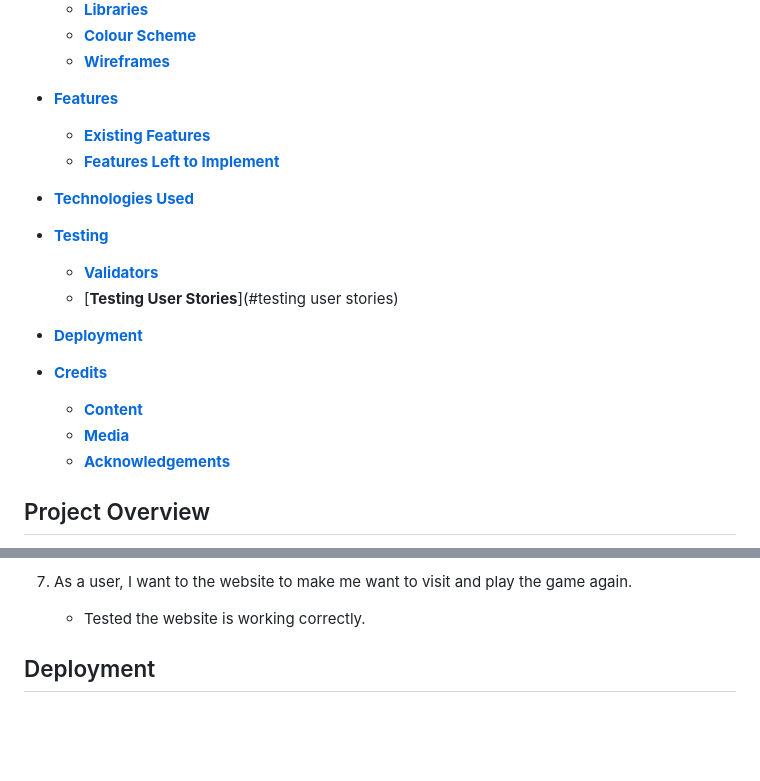
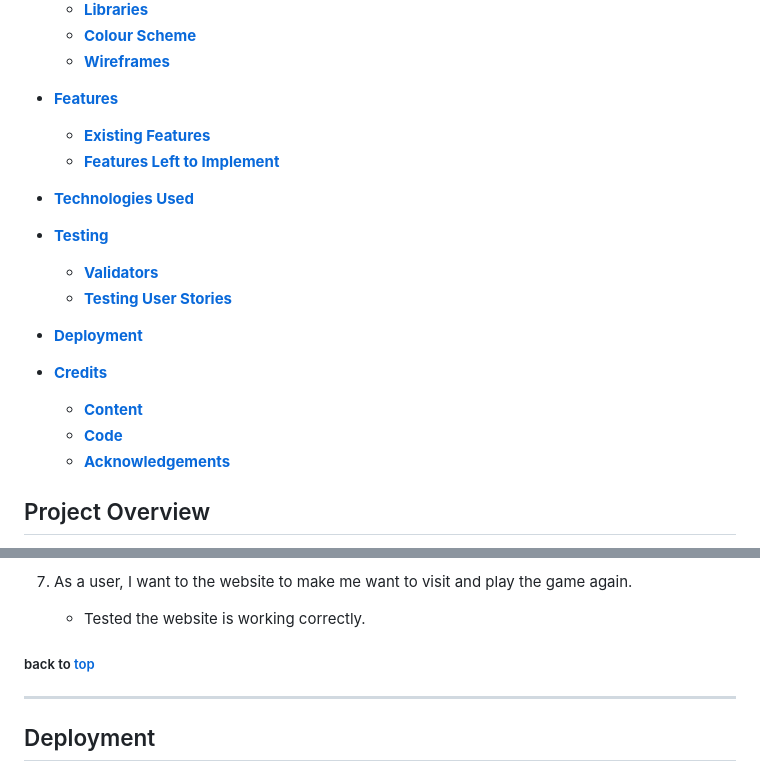
Before and after one commit to vijusuren/my-MS2, a Markdown page: README.md, 2 parts joined by grey strips. Drawn GitHub-style; blank space fills up the shorter version.

```diff
--- a/README.md
+++ b/README.md
@@ -22,13 +22,13 @@
 
 * [**Testing**](#testing)
   - [**Validators**](#validators)
-  - [**Testing User Stories**](#testing user stories)
+  - [**Testing User Stories**](#testing-user-stories)
 
 * [**Deployment**](#deployment)
 
 * [**Credits**](#credits)
   - [**Content**](#content)
-  - [**Media**](#media)
+  - [**Code**](#code)
   - [**Acknowledgements**](#acknowledgements)
 
 ## Project Overview
@@ -286,6 +290,8 @@ cards and more animal depending on the level selected.
 7. As a user, I want to the website to make me want to visit and play the game again.
 
     *  Tested the website is working correctly.
+##### back to [top](#table-of-contents)
+---
 
 ## Deployment
 ### Deploying my project
```
Also changed, not shown: other parts of README.md (+16 -12 lines), assets/image/display.PNG (added), 3 other files.
